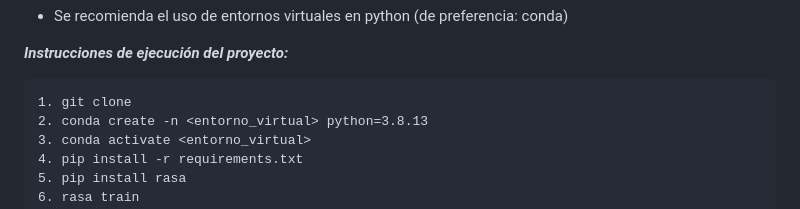
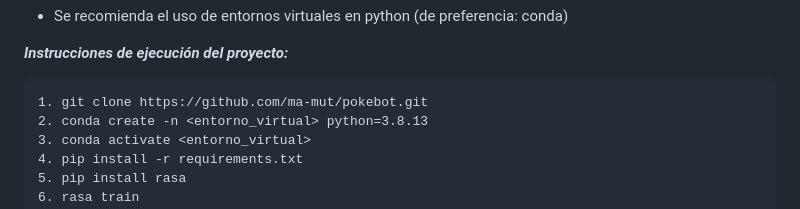
Before and after one commit to ma-mut/pokebot, a Markdown page: README.md, the part around the change. Rendered like a GitHub page.

````diff
--- a/README.md
+++ b/README.md
@@ -15,7 +15,7 @@ _**Notas:**_
 _**Instrucciones de ejecución del proyecto:**_
 
 ```
-1. git clone
+1. git clone https://github.com/ma-mut/pokebot.git
 2. conda create -n <entorno_virtual> python=3.8.13
 3. conda activate <entorno_virtual>
 4. pip install -r requirements.txt
````
